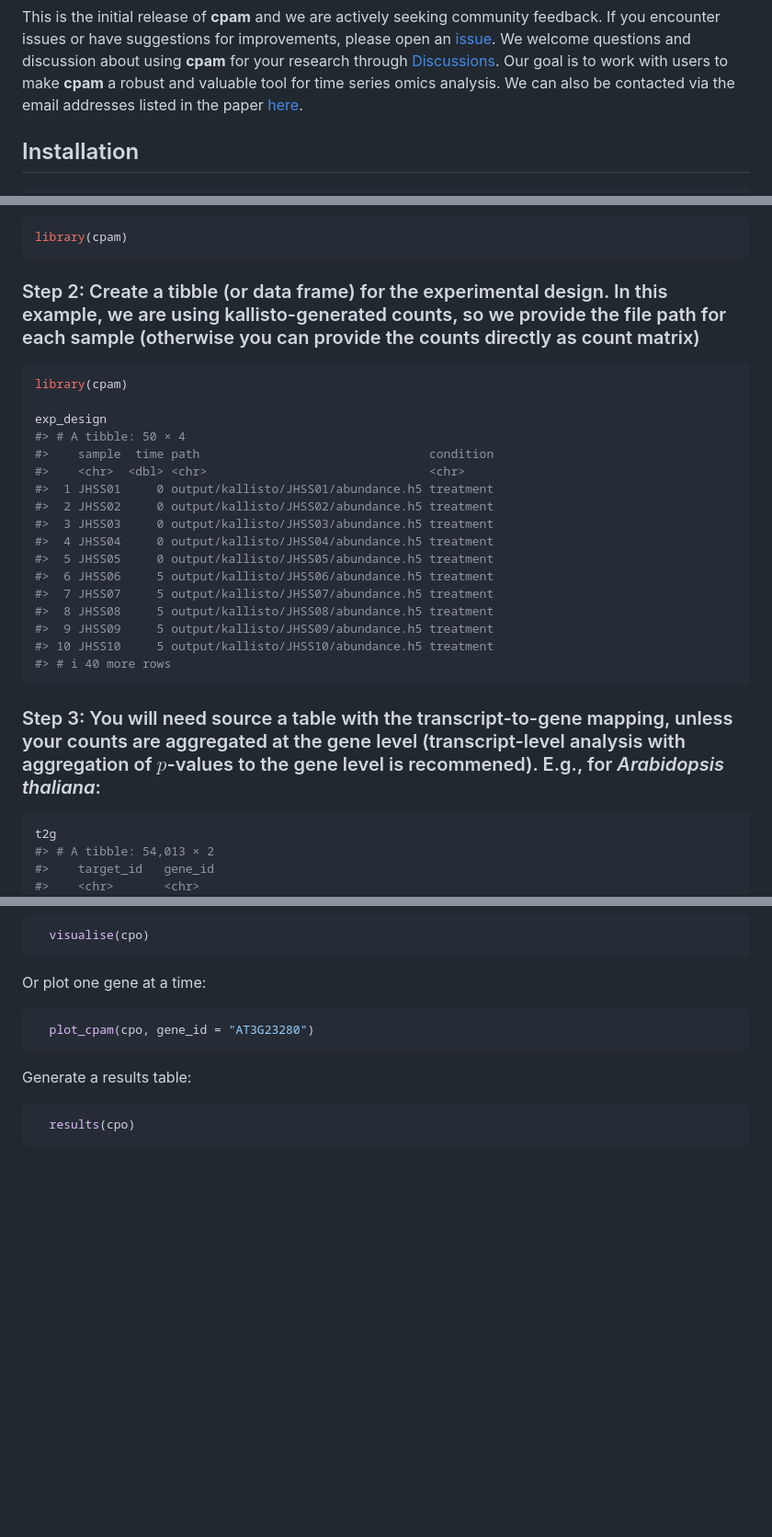
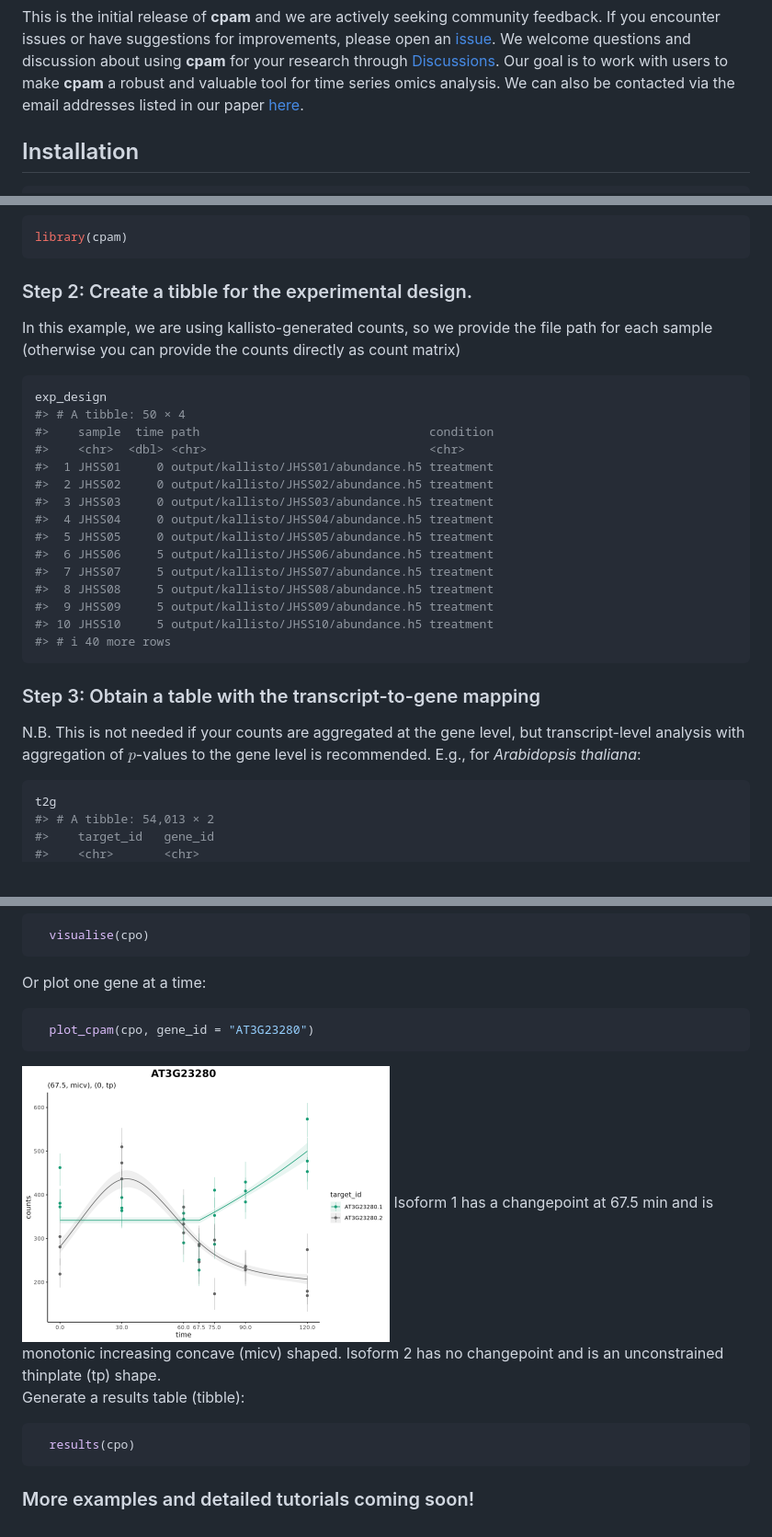
Before and after one commit to l-a-yates/cpam, a Markdown page: README.md, 3 parts joined by grey strips. Shown: that part at 92% size. Rendered like a GitHub page; pictures changed too: assets/example_gene_plot.png (added); blank space fills up the shorter version.

````diff
--- a/README.md
+++ b/README.md
@@ -44,7 +42,7 @@ and discussion about using **cpam** for your research through
 [Discussions](https://github.com/username/cpam/discussions). Our goal is
 to work with users to make **cpam** a robust and valuable tool for time
 series omics analysis. We can also be contacted via the email addresses
-listed in the paper [here](https://www.biorxiv.org/).
+listed in our paper [here](https://www.biorxiv.org/).
 
 ## Installation
 
@@ -61,11 +59,13 @@ remotes::install_github("l-a-yates/cpam")
 library(cpam)
 ```
 
-### Step 2: Create a tibble (or data frame) for the experimental design. In this example, we are using kallisto-generated counts, so we provide the file path for each sample (otherwise you can provide the counts directly as count matrix)
+### Step 2: Create a tibble for the experimental design.
+
+In this example, we are using kallisto-generated counts, so we provide
+the file path for each sample (otherwise you can provide the counts
+directly as count matrix)
 
 ``` r
-library(cpam)
-
 exp_design
 #> # A tibble: 50 × 4
 #>    sample  time path                                condition
@@ -83,7 +83,11 @@ exp_design
 #> # ℹ 40 more rows
 ```
 
-### Step 3: You will need source a table with the transcript-to-gene mapping, unless your counts are aggregated at the gene level (transcript-level analysis with aggregation of $p$-values to the gene level is recommened). E.g., for *Arabidopsis thaliana*:
+### Step 3: Obtain a table with the transcript-to-gene mapping
+
+N.B. This is not needed if your counts are aggregated at the gene level,
+but transcript-level analysis with aggregation of $p$-values to the gene
+level is recommended. E.g., for *Arabidopsis thaliana*:
 
 ``` r
 t2g
@@ -130,8 +135,15 @@ Or plot one gene at a time:
   plot_cpam(cpo, gene_id = "AT3G23280")
 ```
 
-Generate a results table:
+<img src="assets/example_gene_plot.png" width="400" height="350" />
+Isoform 1 has a changepoint at 67.5 min and is monotonic increasing
+concave (micv) shaped. Isoform 2 has no changepoint and is an
+unconstrained thinplate (tp) shape.
+
+Generate a results table (tibble):
 
 ``` r
   results(cpo)
 ```
+
+### More examples and detailed tutorials coming soon!
````
Also changed, not shown: other parts of README.md (+2 -3 lines), 1 other file.
